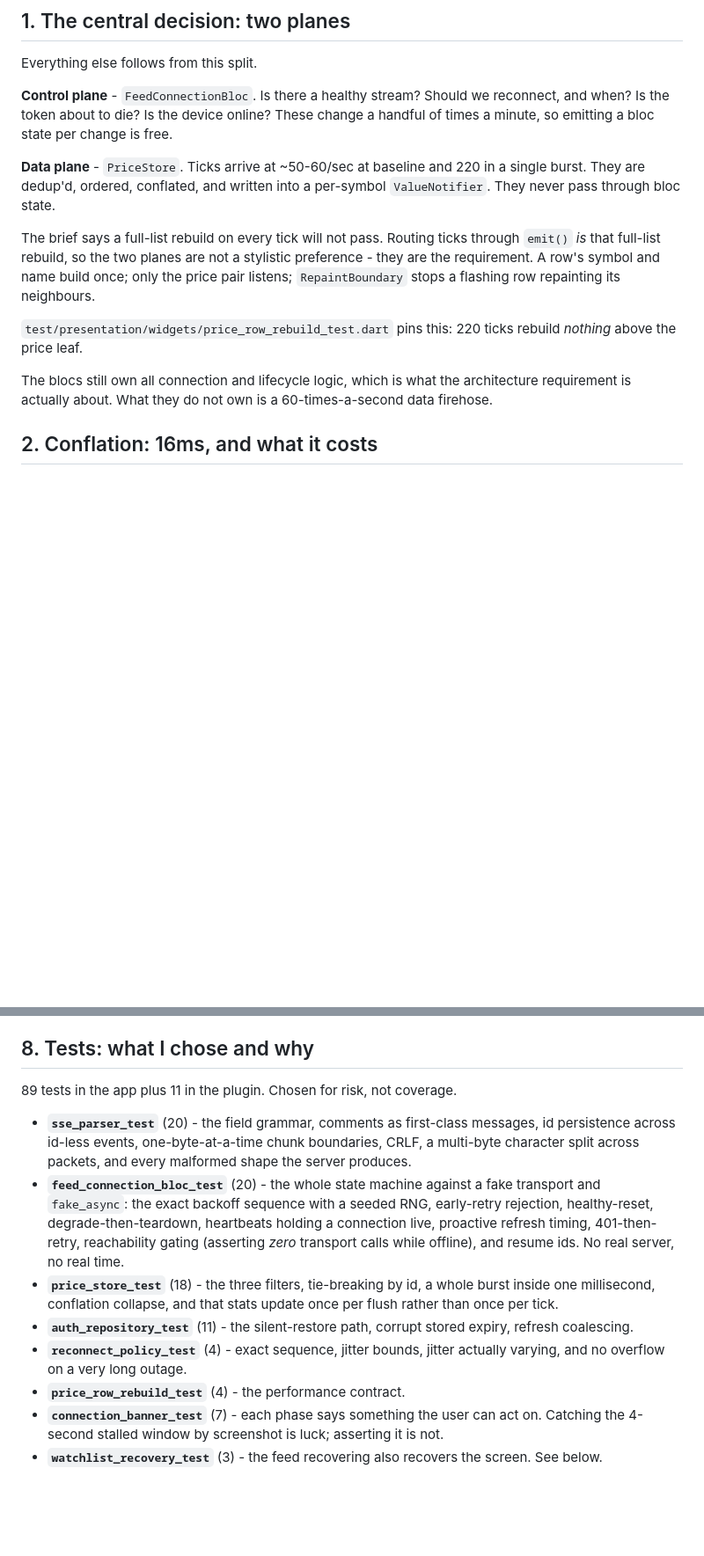
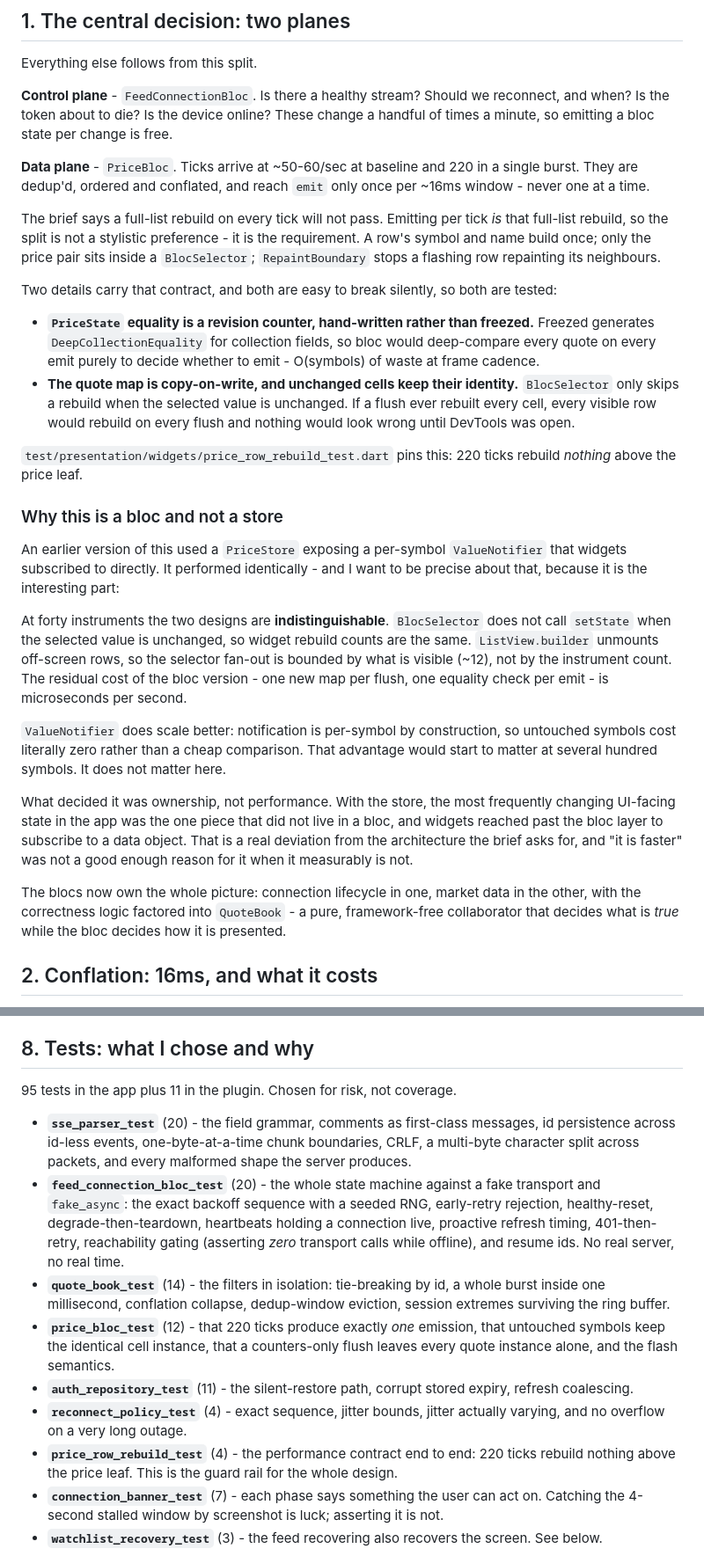
Before and after one commit to OrKahila/finonex, a Markdown page: NOTES.md, 2 parts joined by grey strips. Shown at 88% size. Drawn GitHub-style; blank space fills up the shorter version.

Commit message:
docs: record the PriceStore -> PriceBloc decision and its reasoning
Including the part that argues against my first instinct: at forty instruments
the two designs are indistinguishable, because BlocSelector skips setState on
unchanged selections and ListView.builder bounds the fan-out to visible rows.
Ownership decided it, not performance.

```diff
--- a/NOTES.md
+++ b/NOTES.md
@@ -12,22 +12,59 @@ Everything else follows from this split.
 reconnect, and when? Is the token about to die? Is the device online? These
 change a handful of times a minute, so emitting a bloc state per change is free.
 
-**Data plane** - `PriceStore`. Ticks arrive at ~50-60/sec at baseline and 220 in
-a single burst. They are dedup'd, ordered, conflated, and written into a
-per-symbol `ValueNotifier`. They never pass through bloc state.
+**Data plane** - `PriceBloc`. Ticks arrive at ~50-60/sec at baseline and 220 in
+a single burst. They are dedup'd, ordered and conflated, and reach `emit` only
+once per ~16ms window - never one at a time.
 
-The brief says a full-list rebuild on every tick will not pass. Routing ticks
-through `emit()` *is* that full-list rebuild, so the two planes are not a
-stylistic preference - they are the requirement. A row's symbol and name build
-once; only the price pair listens; `RepaintBoundary` stops a flashing row
-repainting its neighbours.
+The brief says a full-list rebuild on every tick will not pass. Emitting per
+tick *is* that full-list rebuild, so the split is not a stylistic preference -
+it is the requirement. A row's symbol and name build once; only the price pair
+sits inside a `BlocSelector`; `RepaintBoundary` stops a flashing row repainting
+its neighbours.
+
+Two details carry that contract, and both are easy to break silently, so both
+are tested:
+
+- **`PriceState` equality is a revision counter, hand-written rather than
+  freezed.** Freezed generates `DeepCollectionEquality` for collection fields,
+  so bloc would deep-compare every quote on every emit purely to decide whether
+  to emit - O(symbols) of waste at frame cadence.
+- **The quote map is copy-on-write, and unchanged cells keep their identity.**
+  `BlocSelector` only skips a rebuild when the selected value is unchanged. If
+  a flush ever rebuilt every cell, every visible row would rebuild on every
+  flush and nothing would look wrong until DevTools was open.
 
 `test/presentation/widgets/price_row_rebuild_test.dart` pins this: 220 ticks
 rebuild *nothing* above the price leaf.
 
-The blocs still own all connection and lifecycle logic, which is what the
-architecture requirement is actually about. What they do not own is a
-60-times-a-second data firehose.
+### Why this is a bloc and not a store
+
+An earlier version of this used a `PriceStore` exposing a per-symbol
+`ValueNotifier` that widgets subscribed to directly. It performed identically -
+and I want to be precise about that, because it is the interesting part:
+
+At forty instruments the two designs are **indistinguishable**. `BlocSelector`
+does not call `setState` when the selected value is unchanged, so widget rebuild
+counts are the same. `ListView.builder` unmounts off-screen rows, so the
+selector fan-out is bounded by what is visible (~12), not by the instrument
+count. The residual cost of the bloc version - one new map per flush, one
+equality check per emit - is microseconds per second.
+
+`ValueNotifier` does scale better: notification is per-symbol by construction,
+so untouched symbols cost literally zero rather than a cheap comparison. That
+advantage would start to matter at several hundred symbols. It does not matter
+here.
+
+What decided it was ownership, not performance. With the store, the most
+frequently changing UI-facing state in the app was the one piece that did not
+live in a bloc, and widgets reached past the bloc layer to subscribe to a data
+object. That is a real deviation from the architecture the brief asks for, and
+"it is faster" was not a good enough reason for it when it measurably is not.
+
+The blocs now own the whole picture: connection lifecycle in one, market data
+in the other, with the correctness logic factored into `QuoteBook` - a pure,
+framework-free collaborator that decides what is *true* while the bloc decides
+how it is presented.
 
 ## 2. Conflation: 16ms, and what it costs
 
@@ -204,7 +245,7 @@ it rather than hide it.
 
 ## 8. Tests: what I chose and why
 
-89 tests in the app plus 11 in the plugin. Chosen for risk, not coverage.
+95 tests in the app plus 11 in the plugin. Chosen for risk, not coverage.
 
 - **`sse_parser_test`** (20) - the field grammar, comments as first-class
   messages, id persistence across id-less events, one-byte-at-a-time chunk
@@ -216,14 +257,19 @@ it rather than hide it.
   holding a connection live, proactive refresh timing, 401-then-retry,
   reachability gating (asserting *zero* transport calls while offline), and
   resume ids. No real server, no real time.
-- **`price_store_test`** (18) - the three filters, tie-breaking by id, a whole
-  burst inside one millisecond, conflation collapse, and that stats update once
-  per flush rather than once per tick.
+- **`quote_book_test`** (14) - the filters in isolation: tie-breaking by id, a
+  whole burst inside one millisecond, conflation collapse, dedup-window
+  eviction, session extremes surviving the ring buffer.
+- **`price_bloc_test`** (12) - that 220 ticks produce exactly *one* emission,
+  that untouched symbols keep the identical cell instance, that a counters-only
+  flush leaves every quote instance alone, and the flash semantics.
 - **`auth_repository_test`** (11) - the silent-restore path, corrupt stored
   expiry, refresh coalescing.
 - **`reconnect_policy_test`** (4) - exact sequence, jitter bounds, jitter
   actually varying, and no overflow on a very long outage.
-- **`price_row_rebuild_test`** (4) - the performance contract.
+- **`price_row_rebuild_test`** (4) - the performance contract end to end: 220
+  ticks rebuild nothing above the price leaf. This is the guard rail for the
+  whole design.
 - **`connection_banner_test`** (7) - each phase says something the user can act
   on. Catching the 4-second stalled window by screenshot is luck; asserting it
   is not.
```
Also changed, not shown: other parts of NOTES.md (+7 -3 lines), README.md (+9 -6 lines).
